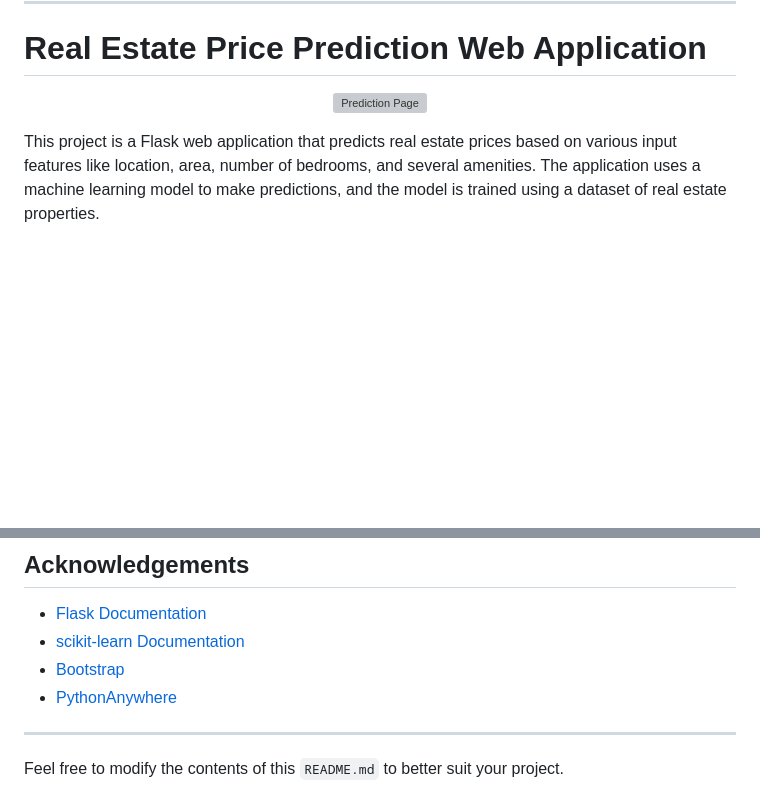
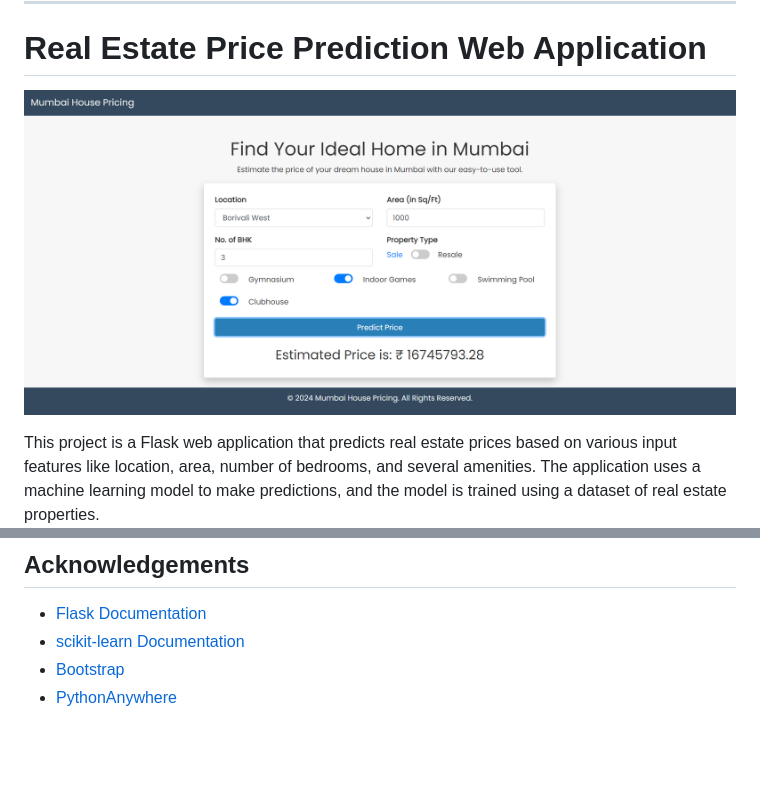
Before and after one commit to Sundramroy23/House_Price_Prediction, a Markdown page: README.md, 2 parts joined by grey strips. Rendered like a GitHub page; blank space fills up the shorter version; grey boxes are pictures that could not be loaded.

```diff
--- a/README.md
+++ b/README.md
@@ -3,7 +3,7 @@
 
 # Real Estate Price Prediction Web Application
 <p align="center">
-  <img src="screenshots/prediction_page.png" alt="Prediction Page">
+  <img src="screenshots/predict2.png" alt="Prediction Page">
 </p>
 
 
@@ -159,7 +159,3 @@ To deploy on PythonAnywhere:
 - [scikit-learn Documentation](https://scikit-learn.org/)
 - [Bootstrap](https://getbootstrap.com/)
 - [PythonAnywhere](https://www.pythonanywhere.com/)
-
----
-
-Feel free to modify the contents of this `README.md` to better suit your project.
```
